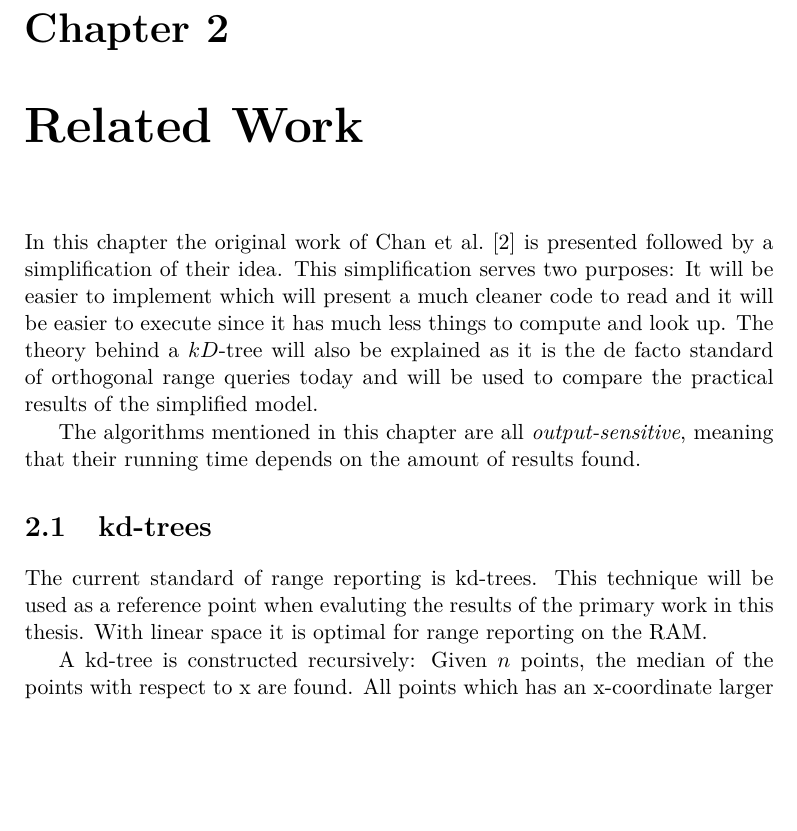
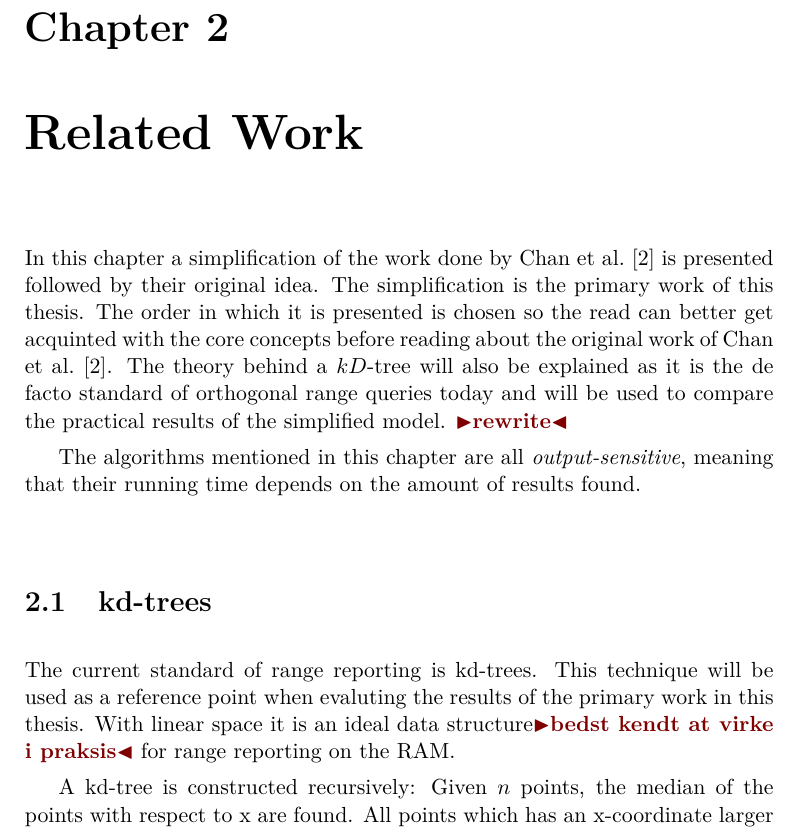
Before and after one commit to madsravn/masters, a LaTeX thesis (thesis/thesis.tex, which reads thesis/relatedwork.tex): part of page 15 of 27, cut so that both start at the same text, the shorter picture padded with empty space. Compiled offline with pdfLaTeX.

Commit message:
Meget lidt related work

```diff
--- a/thesis/relatedwork.tex
+++ b/thesis/relatedwork.tex
@@ -1,13 +1,15 @@
 \chapter{Related Work}
 \label{ch:relatedwork}
 
-In this chapter the original work of \citet{chanetal} is presented followed by a simplification of their idea. This simplification serves two purposes: It will be easier to implement which will present a much cleaner code to read and it will be easier to execute since it has much less things to compute and look up. The theory behind a $kD$-tree will also be explained as it is the de facto standard of orthogonal range queries today and will be used to compare the practical results of the simplified model.
+
+In this chapter a simplification of the work done by \citet{chanetal} is presented followed by their original idea. The simplification is the primary work of this thesis. The order in which it is presented is chosen so the read can better get acquinted with the core concepts before reading about the original work of \citet{chanetal}. The theory behind a $kD$-tree will also be explained as it is the de facto standard of orthogonal range queries today and will be used to compare the practical results of the simplified model. \todo{rewrite}
+
 
 The algorithms mentioned in this chapter are all \emph{output-sensitive}, meaning that their running time depends on the amount of results found.
 
 \section{kd-trees}
 
-The current standard of range reporting is kd-trees. This technique will be used as a reference point when evaluting the results of the primary work in this thesis. With linear space it is optimal for range reporting on the RAM.
+The current standard of range reporting is kd-trees. This technique will be used as a reference point when evaluting the results of the primary work in this thesis. With linear space it is an ideal data structure\todo{bedst kendt at virke i praksis} for range reporting on the RAM.
 
 A kd-tree is constructed recursively: Given $n$ points, the median of the points with respect to x are found. All points which has an x-coordinate larger than the median goes to the right child, while points which has an x-coordinate smaller than the median, and the median point, goes to the left child. At the next level the points will be divided in a similar fashion, this time using the y-median and the y-coordinates instead. When dividing $n$ points, the median will be chosen as the $\lceil n/2 \rceil$-th smallest number \cite{compgeo}.
 Switching back and forth between focussing on x or y is done at each level of the tree and this will be continued until a binary tree has been constructed with $n$ leaves.
```
